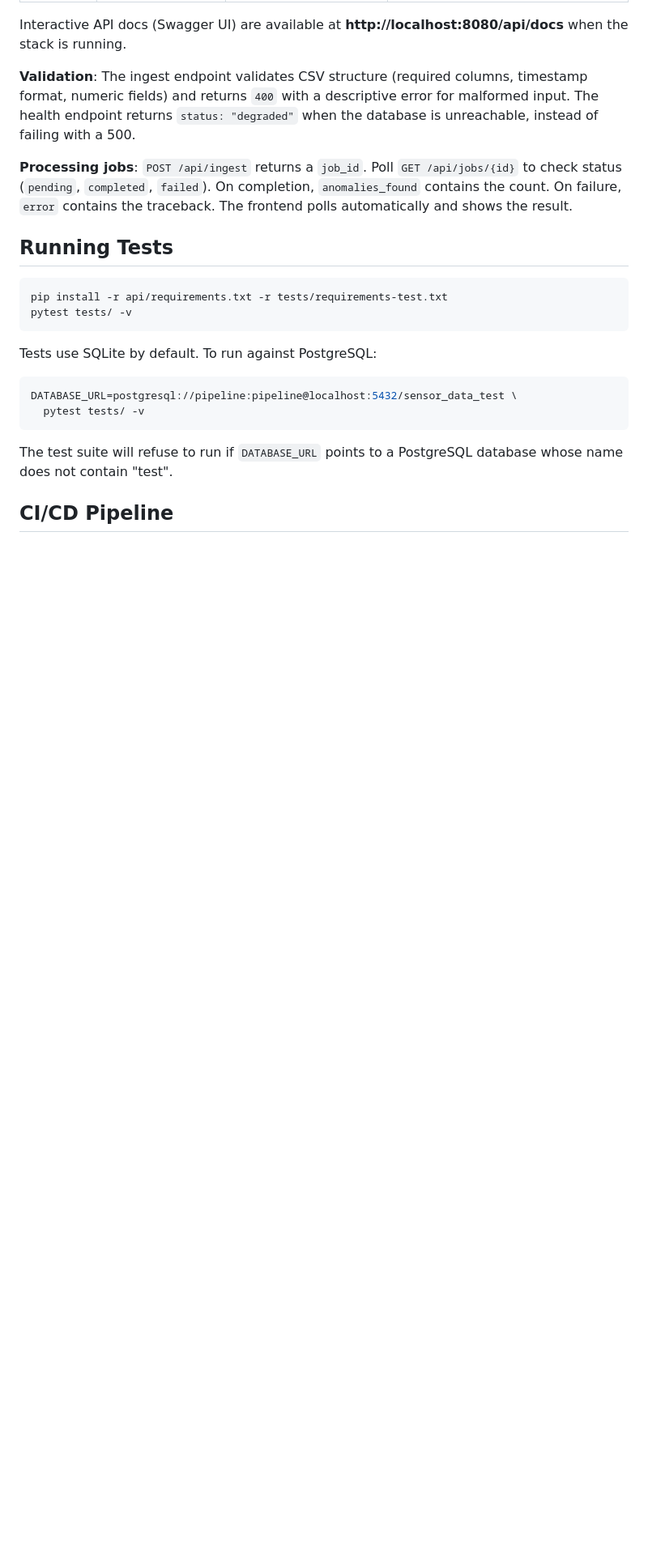
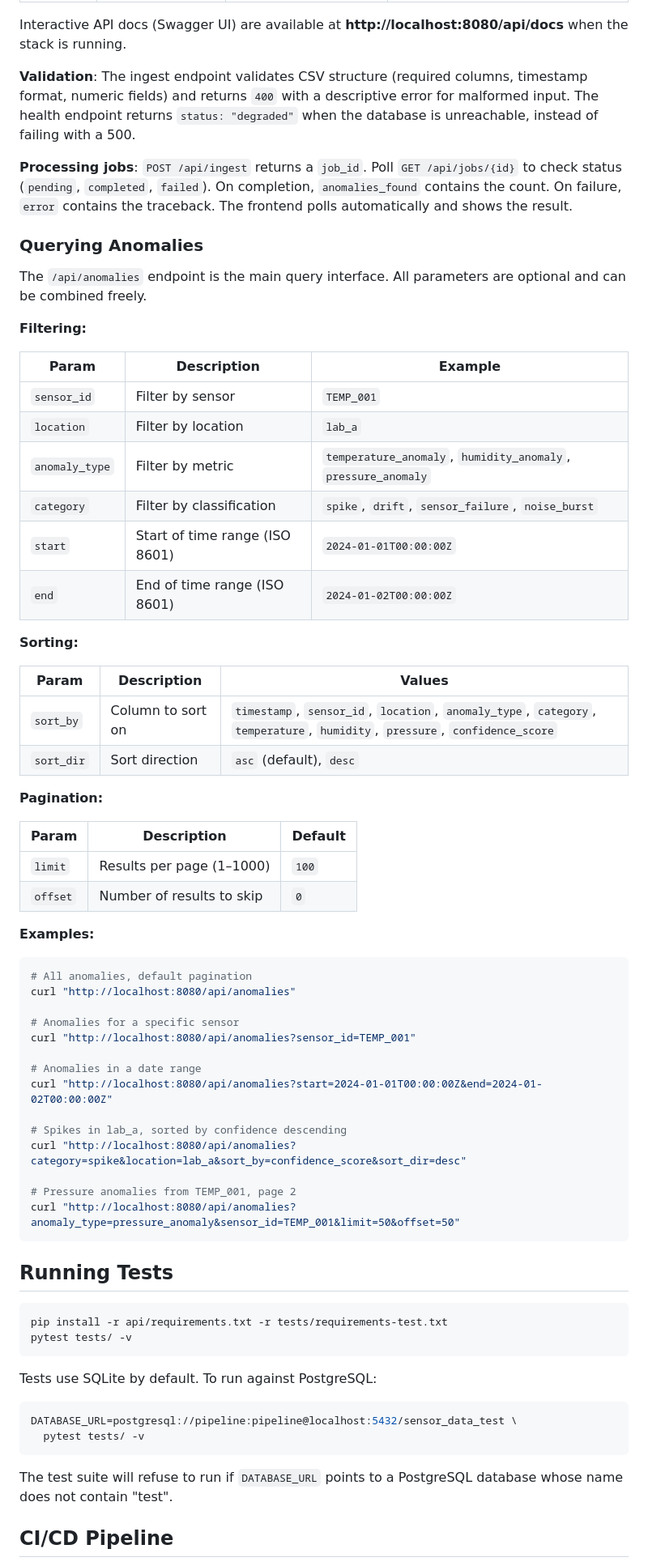
Before and after one commit to opentree157/research-data-pipeline-infrastructure, a Markdown page: README.md, the part around the change. Shown at 81% size. Drawn GitHub-style; blank space fills up the shorter version.

````diff
--- a/README.md
+++ b/README.md
@@ -200,6 +200,54 @@ Interactive API docs (Swagger UI) are available at **http://localhost:8080/api/d
 **Validation**: The ingest endpoint validates CSV structure (required columns, timestamp format, numeric fields) and returns `400` with a descriptive error for malformed input. The health endpoint returns `status: "degraded"` when the database is unreachable, instead of failing with a 500.
 
 **Processing jobs**: `POST /api/ingest` returns a `job_id`. Poll `GET /api/jobs/{id}` to check status (`pending`, `completed`, `failed`). On completion, `anomalies_found` contains the count. On failure, `error` contains the traceback. The frontend polls automatically and shows the result.
+
+### Querying Anomalies
+
+The `/api/anomalies` endpoint is the main query interface. All parameters are optional and can be combined freely.
+
+**Filtering:**
+
+| Param | Description | Example |
+|-------|-------------|---------|
+| `sensor_id` | Filter by sensor | `TEMP_001` |
+| `location` | Filter by location | `lab_a` |
+| `anomaly_type` | Filter by metric | `temperature_anomaly`, `humidity_anomaly`, `pressure_anomaly` |
+| `category` | Filter by classification | `spike`, `drift`, `sensor_failure`, `noise_burst` |
+| `start` | Start of time range (ISO 8601) | `2024-01-01T00:00:00Z` |
+| `end` | End of time range (ISO 8601) | `2024-01-02T00:00:00Z` |
+
+**Sorting:**
+
+| Param | Description | Values |
+|-------|-------------|--------|
+| `sort_by` | Column to sort on | `timestamp`, `sensor_id`, `location`, `anomaly_type`, `category`, `temperature`, `humidity`, `pressure`, `confidence_score` |
+| `sort_dir` | Sort direction | `asc` (default), `desc` |
+
+**Pagination:**
+
+| Param | Description | Default |
+|-------|-------------|---------|
+| `limit` | Results per page (1–1000) | `100` |
+| `offset` | Number of results to skip | `0` |
+
+**Examples:**
+
+```bash
+# All anomalies, default pagination
+curl "http://localhost:8080/api/anomalies"
+
+# Anomalies for a specific sensor
+curl "http://localhost:8080/api/anomalies?sensor_id=TEMP_001"
+
+# Anomalies in a date range
+curl "http://localhost:8080/api/anomalies?start=2024-01-01T00:00:00Z&end=2024-01-02T00:00:00Z"
+
+# Spikes in lab_a, sorted by confidence descending
+curl "http://localhost:8080/api/anomalies?category=spike&location=lab_a&sort_by=confidence_score&sort_dir=desc"
+
+# Pressure anomalies from TEMP_001, page 2
+curl "http://localhost:8080/api/anomalies?anomaly_type=pressure_anomaly&sensor_id=TEMP_001&limit=50&offset=50"
+```
 
 ## Running Tests
 
````
